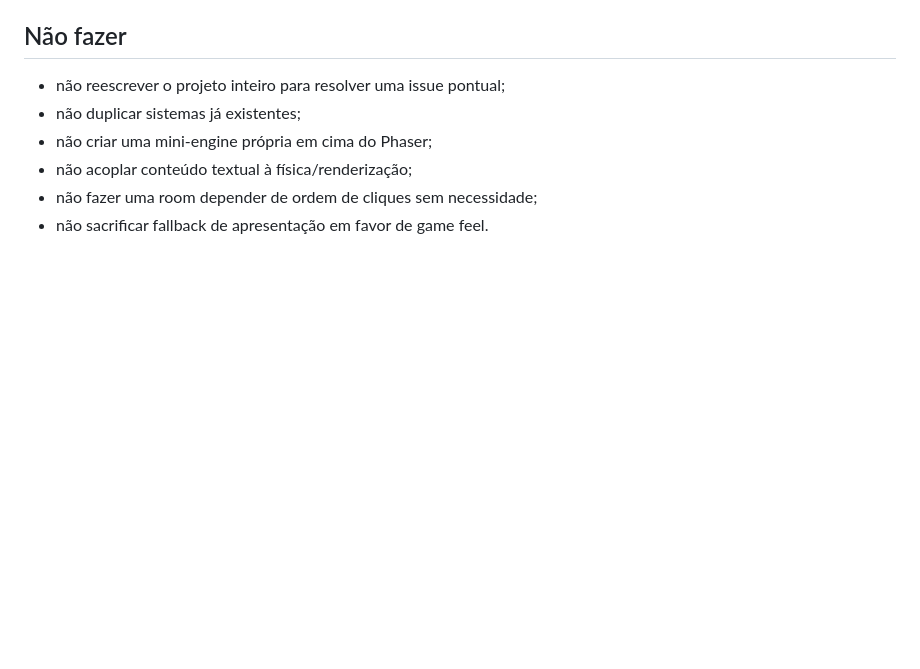
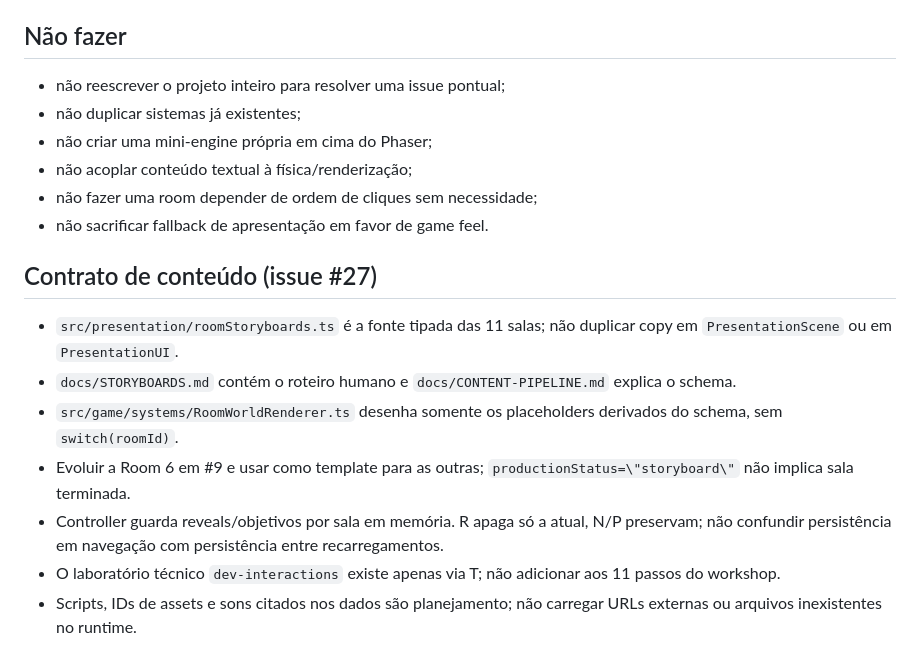
Before and after one commit to EduardoLavall/do-zero-ao-jogo-workshop, a Markdown page: AGENTS.md, the part around the change. Drawn GitHub-style; blank space fills up the shorter version.

Commit message:
docs: align AGENTS.md with #27 storyboards and room-state policy

```diff
--- a/AGENTS.md
+++ b/AGENTS.md
@@ -133,3 +133,13 @@ Preferir Conventional Commits:
 - não acoplar conteúdo textual à física/renderização;
 - não fazer uma room depender de ordem de cliques sem necessidade;
 - não sacrificar fallback de apresentação em favor de game feel.
+
+## Contrato de conteúdo (issue #27)
+
+- `src/presentation/roomStoryboards.ts` é a fonte tipada das 11 salas; não duplicar copy em `PresentationScene` ou em `PresentationUI`.
+- `docs/STORYBOARDS.md` contém o roteiro humano e `docs/CONTENT-PIPELINE.md` explica o schema.
+- `src/game/systems/RoomWorldRenderer.ts` desenha somente os placeholders derivados do schema, sem `switch(roomId)`.
+- Evoluir a Room 6 em #9 e usar como template para as outras; `productionStatus=\"storyboard\"` não implica sala terminada.
+- Controller guarda reveals/objetivos por sala em memória. R apaga só a atual, N/P preservam; não confundir persistência em navegação com persistência entre recarregamentos.
+- O laboratório técnico `dev-interactions` existe apenas via T; não adicionar aos 11 passos do workshop.
+- Scripts, IDs de assets e sons citados nos dados são planejamento; não carregar URLs externas ou arquivos inexistentes no runtime.
```
